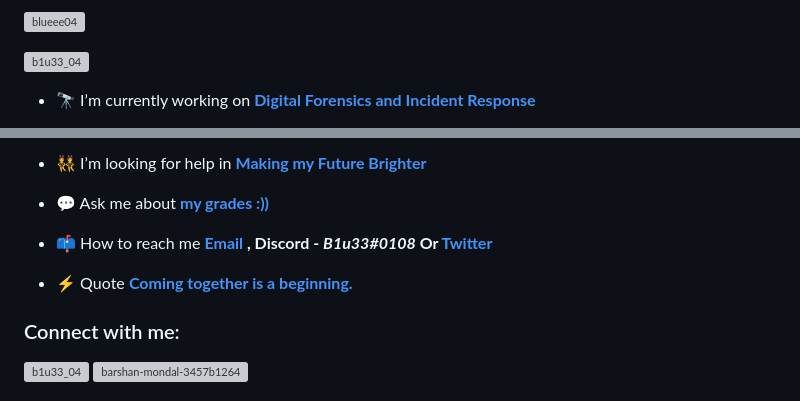
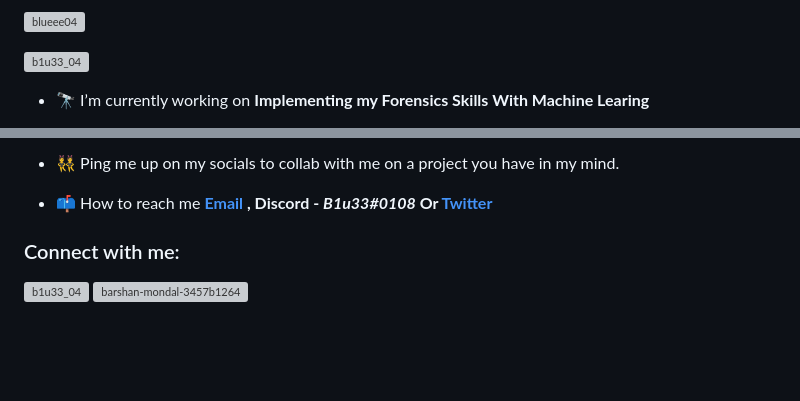
Before and after one commit to blueee04/blueee04, a Markdown page: readme.md, 2 parts joined by grey strips. GitHub-like rendering; blank space fills up the shorter version; grey boxes are pictures that could not be loaded.

```diff
--- a/readme.md
+++ b/readme.md
@@ -5,5 +5,5 @@
 
 <p align="left"> <a href="https://twitter.com/b1u33_04" target="blank"><img src="https://img.shields.io/twitter/follow/b1u33_04?logo=twitter&style=for-the-badge" alt="b1u33_04" /></a> </p>
 
-- 🔭 I’m currently working on **[Digital Forensics and Incident Response](https://www.crowdstrike.com/cybersecurity-101/digital-forensics-and-incident-response-dfir/)**
+- 🔭 I’m currently working on **Implementing my Forensics Skills With Machine Learing**
 
@@ -11,11 +11,8 @@
 
-- 👯 I’m looking for help in **[Making my Future Brighter](https://www.youtube.com/watch?v=fx2Z5ZD_Rbo)**
-
-- 💬 Ask me about **[my grades :))](https://www.youtube.com/watch?v=dQw4w9WgXcQ)**
+- 👯 Ping me up on my socials to collab with me on a project you have in my mind.
 
 - 📫 How to reach me **[Email](blueeeeee04@gmail.com) , Discord - *B1u33#0108* Or [Twitter](https://twitter.com/b1u33_04)**
 
-- ⚡ Quote **[Coming together is a beginning.](https://www.youtube.com/watch?v=Y_PCjw5WKpo)**
 
 <h3 align="left">Connect with me:</h3>
 <p align="left">
```
Also changed, not shown: other parts of readme.md (+1 -1 lines).
